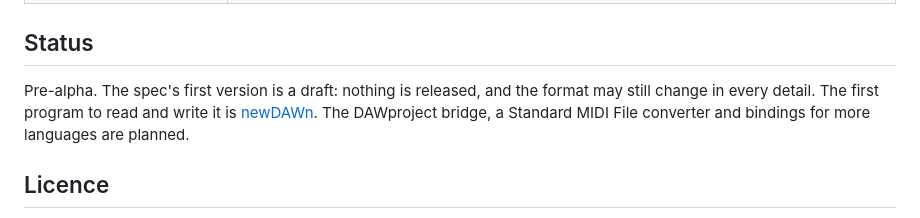
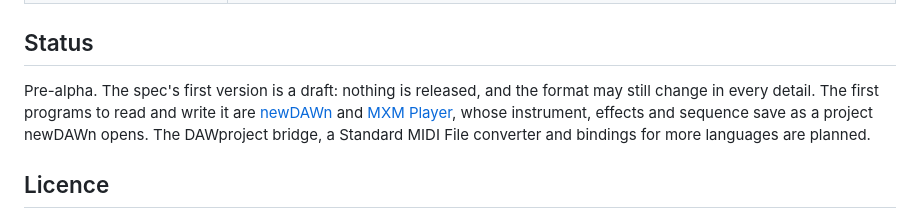
Before and after one commit to mxm-audio/tutti, a Markdown page: README.md, the part around the change. GitHub-like rendering.

Commit message:
README: MXM Player reads and writes tutti too
Co-Authored-By: Claude Opus 5.5 <noreply@anthropic.com>

```diff
--- a/README.md
+++ b/README.md
@@ -240,8 +240,10 @@ My-Project/
 ## Status
 
 Pre-alpha. The spec's first version is a draft: nothing is released, and the format may still
-change in every detail. The first program to read and write it is
-[newDAWn](https://github.com/maxmcorp/newDAWn). The DAWproject bridge, a Standard MIDI File
+change in every detail. The first programs to read and write it are
+[newDAWn](https://github.com/maxmcorp/newDAWn) and
+[MXM Player](https://github.com/mxm-audio/mxm-player), whose instrument, effects and sequence save
+as a project newDAWn opens. The DAWproject bridge, a Standard MIDI File
 converter and bindings for more languages are planned.
 
 ## Licence
```
